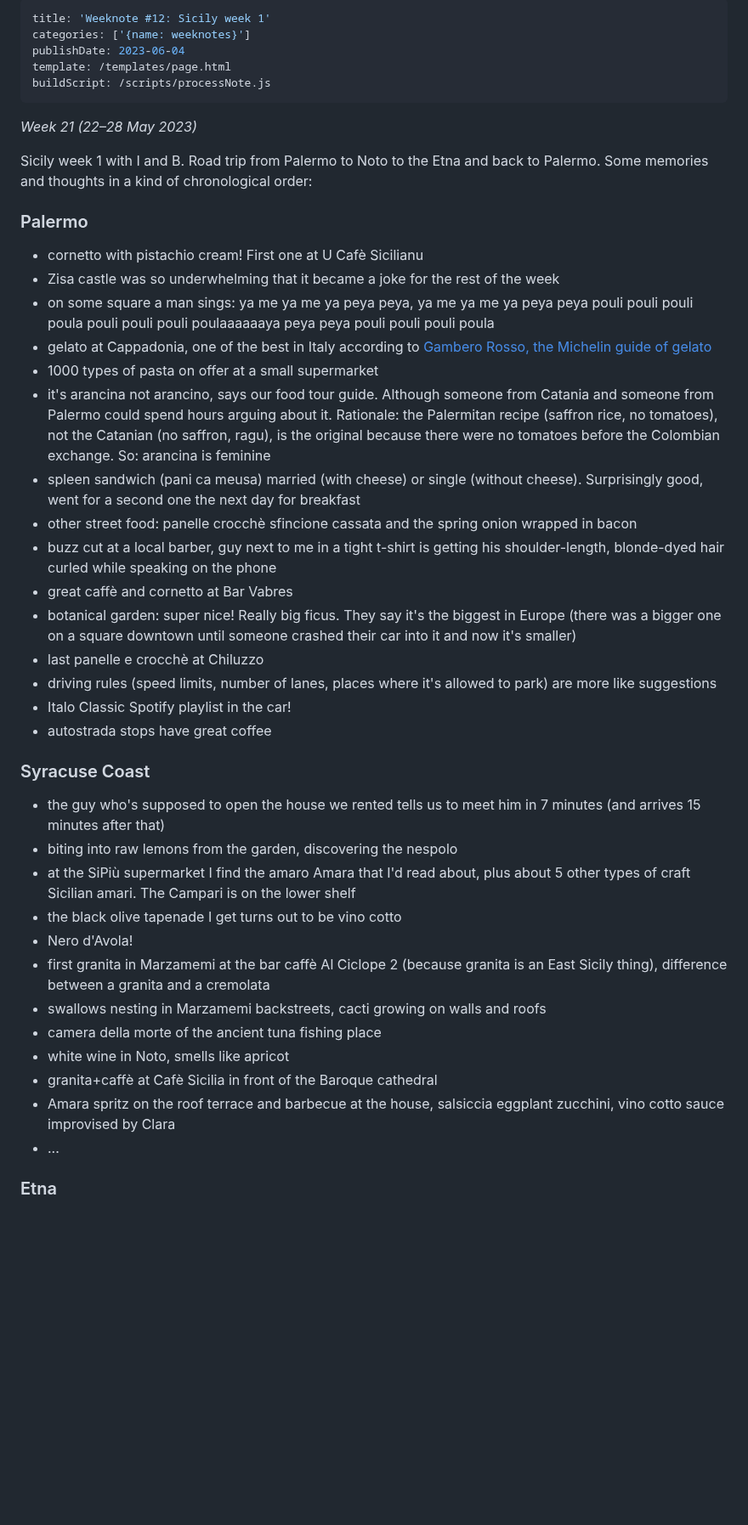
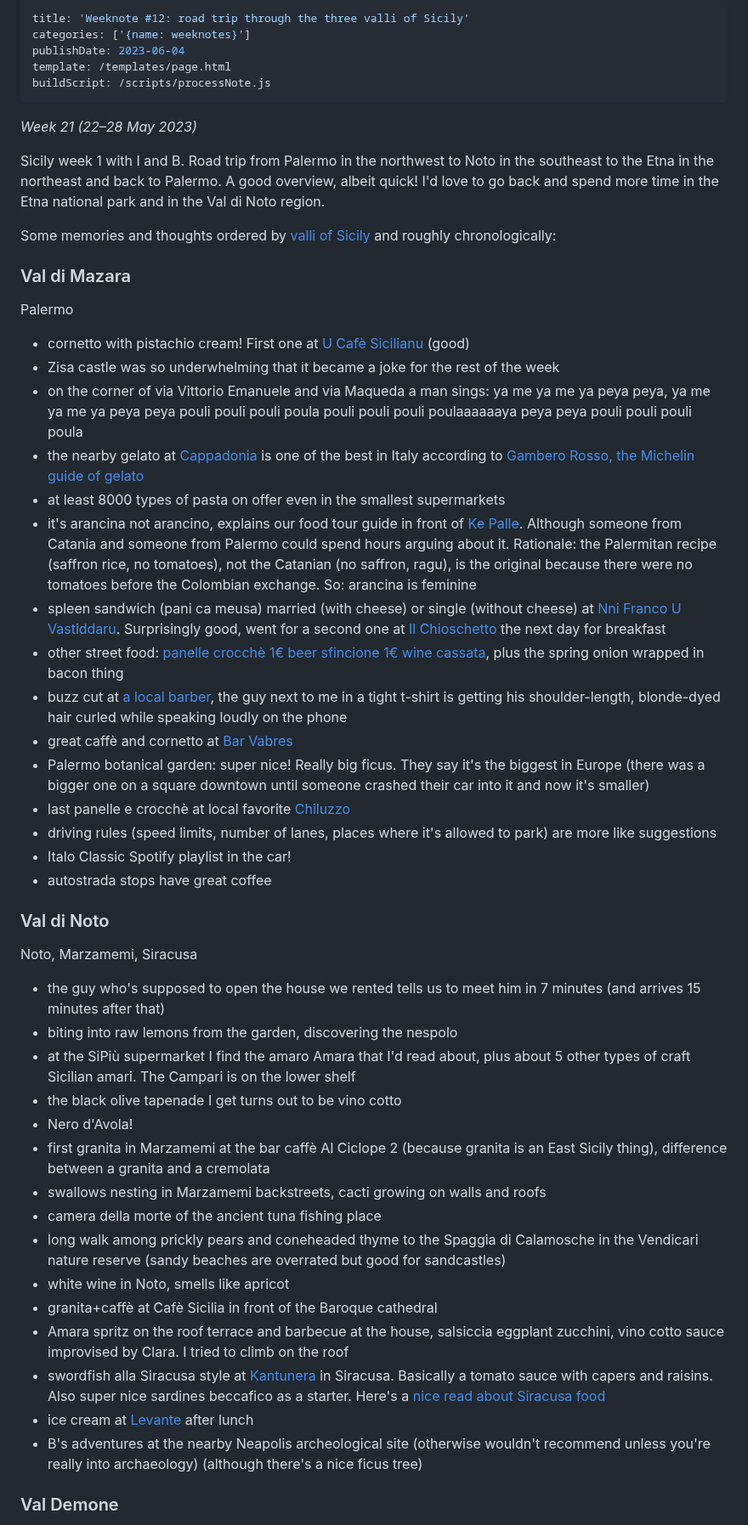
Before and after one commit to robinmetral/website, a Markdown page: Weeknote #12_ Sicily.md, the part around one of its changes. Shown at 85% size. GitHub-like rendering; blank space fills up the shorter version.

Commit message:
Updated Note Weeknote #12_ Sicily.md

```diff
--- a/Weeknote #12_ Sicily.md
+++ b/Weeknote #12_ Sicily.md
@@ -1,5 +1,5 @@
 ---
-title: 'Weeknote #12: Sicily week 1'
+title: 'Weeknote #12: road trip through the three valli of Sicily'
 categories: ['{name: weeknotes}']
 publishDate: 2023-06-04
 template: /templates/page.html
@@ -8,27 +8,33 @@ buildScript: /scripts/processNote.js
 
 _Week 21 (22–28 May 2023)_
 
-Sicily week 1 with I and B. Road trip from Palermo to Noto to the Etna and back to Palermo. Some memories and thoughts in a kind of chronological order:
+Sicily week 1 with I and B. Road trip from Palermo in the northwest to Noto in the southeast to the Etna in the northeast and back to Palermo. A good overview, albeit quick! I'd love to go back and spend more time in the Etna national park and in the Val di Noto region.
 
-### Palermo
+Some memories and thoughts ordered by [valli of Sicily](https://en.m.wikipedia.org/wiki/Three_valli_of_Sicily) and roughly chronologically:
 
-- cornetto with pistachio cream! First one at U Cafè Sicilianu
+### Val di Mazara
+
+Palermo
+
+- cornetto with pistachio cream! First one at [U Cafè Sicilianu](https://maps.app.goo.gl/2q4V2yvVp4JRvKat8) (good)
 - Zisa castle was so underwhelming that it became a joke for the rest of the week
-- on some square a man sings: ya me ya me ya peya peya, ya me ya me ya peya peya pouli pouli pouli poula pouli pouli pouli poulaaaaaaya peya peya pouli pouli pouli poula
-- gelato at Cappadonia, one of the best in Italy according to [Gambero Rosso, the Michelin guide of gelato](gamberorosso.it/gelaterie/)
-- 1000 types of pasta on offer at a small supermarket
-- it's arancina not arancino, says our food tour guide. Although someone from Catania and someone from Palermo could spend hours arguing about it. Rationale: the Palermitan recipe (saffron rice, no tomatoes), not the Catanian (no saffron, ragu), is the original because there were no tomatoes before the Colombian exchange. So: arancina is feminine
-- spleen sandwich (pani ca meusa) married (with cheese) or single (without cheese). Surprisingly good, went for a second one the next day for breakfast
-- other street food: panelle crocchè sfincione cassata and the spring onion wrapped in bacon
-- buzz cut at a local barber, guy next to me in a tight t-shirt is getting his shoulder-length, blonde-dyed hair curled while speaking on the phone
-- great caffè and cornetto at Bar Vabres
-- botanical garden: super nice! Really big ficus. They say it's the biggest in Europe (there was a bigger one on a square downtown until someone crashed their car into it and now it's smaller)
-- last panelle e crocchè at Chiluzzo
+- on the corner of via Vittorio Emanuele and via Maqueda a man sings: ya me ya me ya peya peya, ya me ya me ya peya peya pouli pouli pouli poula pouli pouli pouli poulaaaaaaya peya peya pouli pouli pouli poula
+- the nearby gelato at [Cappadonia](https://maps.app.goo.gl/r6rMd2mnZ872fmZe8) is one of the best in Italy according to [Gambero Rosso, the Michelin guide of gelato](gamberorosso.it/gelaterie/)
+- at least 8000 types of pasta on offer even in the smallest supermarkets
+- it's arancina not arancino, explains our food tour guide in front of [Ke Palle](https://maps.app.goo.gl/NYmkbCmQWoW36ue27). Although someone from Catania and someone from Palermo could spend hours arguing about it. Rationale: the Palermitan recipe (saffron rice, no tomatoes), not the Catanian (no saffron, ragu), is the original because there were no tomatoes before the Colombian exchange. So: arancina is feminine
+- spleen sandwich (pani ca meusa) married (with cheese) or single (without cheese) at [Nni Franco U Vastiddaru](https://maps.app.goo.gl/CJxaRBQmPy1on4W76). Surprisingly good, went for a second one at [Il Chioschetto](https://maps.app.goo.gl/nNnmeCtvQ1czXdJA8) the next day for breakfast
+- other street food: [panelle crocchè 1€ beer](https://maps.app.goo.gl/9EYewbRyLaMiyW779) [sfincione](https://maps.app.goo.gl/ySUqgnkynQiyHiiK8) [1€ wine](https://maps.app.goo.gl/AmYCb2YUBAoWqfqn9) [cassata](https://maps.app.goo.gl/2N87i4Hj5HHQxrAa9), plus the spring onion wrapped in bacon thing
+- buzz cut at [a local barber](https://maps.app.goo.gl/NNBWYgUQBtLQ2zw4A), the guy next to me in a tight t-shirt is getting his shoulder-length, blonde-dyed hair curled while speaking loudly on the phone
+- great caffè and cornetto at [Bar Vabres](https://maps.app.goo.gl/M1D3vCPnMHAaejV29)
+- Palermo botanical garden: super nice! Really big ficus. They say it's the biggest in Europe (there was a bigger one on a square downtown until someone crashed their car into it and now it's smaller)
+- last panelle e crocchè at local favorite [Chiluzzo](https://maps.app.goo.gl/NnYq9mMGzu5JksmT9)
 - driving rules (speed limits, number of lanes, places where it's allowed to park) are more like suggestions
 - Italo Classic Spotify playlist in the car!
 - autostrada stops have great coffee
 
-### Syracuse Coast
+### Val di Noto
+
+Noto, Marzamemi, Siracusa
 
 - the guy who's supposed to open the house we rented tells us to meet him in 7 minutes (and arrives 15 minutes after that)
 - biting into raw lemons from the garden, discovering the nespolo
@@ -38,10 +44,13 @@ Sicily week 1 with I and B. Road trip from Palermo to Noto to the Etna and back
 - first granita in Marzamemi at the bar caffè Al Ciclope 2 (because granita is an East Sicily thing), difference between a granita and a cremolata
 - swallows nesting in Marzamemi backstreets, cacti growing on walls and roofs
 - camera della morte of the ancient tuna fishing place
+- long walk among prickly pears and coneheaded thyme to the Spaggia di Calamosche in the Vendicari nature reserve (sandy beaches are overrated but good for sandcastles)
 - white wine in Noto, smells like apricot
 - granita+caffè at Cafè Sicilia in front of the Baroque cathedral
-- Amara spritz on the roof terrace and barbecue at the house, salsiccia eggplant zucchini, vino cotto sauce improvised by Clara
-- ...
+- Amara spritz on the roof terrace and barbecue at the house, salsiccia eggplant zucchini, vino cotto sauce improvised by Clara. I tried to climb on the roof
+- swordfish alla Siracusa style at [Kantunera](https://maps.app.goo.gl/tjEKiuXj28AJd77ZA) in Siracusa. Basically a tomato sauce with capers and raisins. Also super nice sardines beccafico as a starter. Here's a [nice read about Siracusa food](https://mortadellahead.com/5-things-you-must-eat-in-syracuse/)
+- ice cream at [Levante](https://maps.app.goo.gl/whUtSKTWBBMKSm7JA) after lunch
+- B's adventures at the nearby Neapolis archeological site (otherwise wouldn't recommend unless you're really into archaeology) (although there's a nice ficus tree)
 
-### Etna
+### Val Demone
 
```
Also changed, not shown: other parts of Weeknote #12_ Sicily.md (+3 -1 lines).
